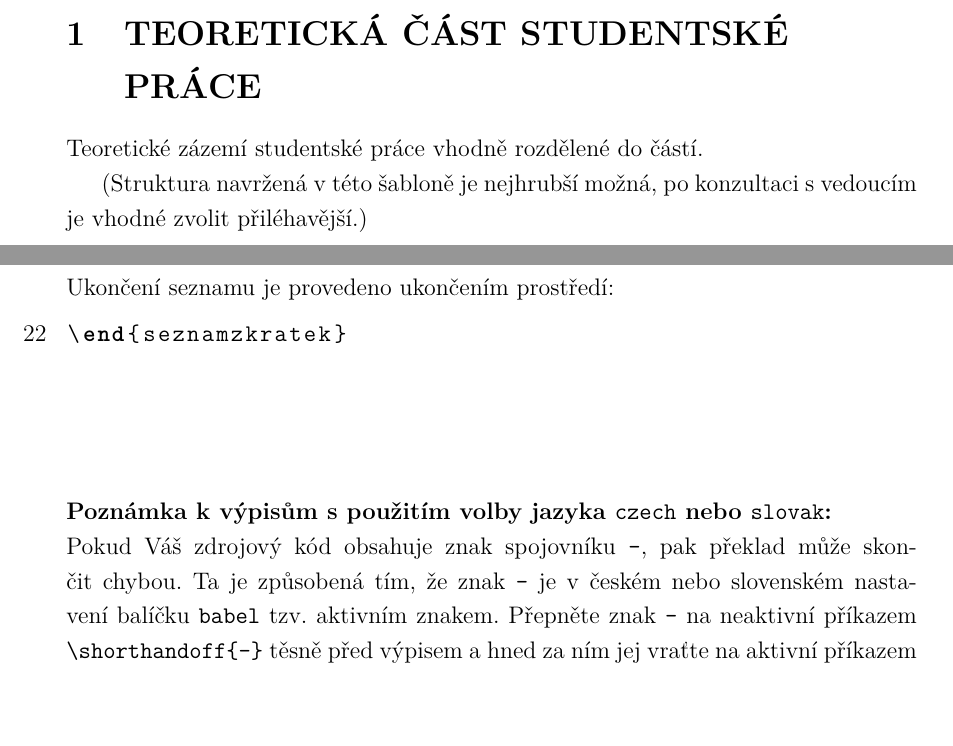
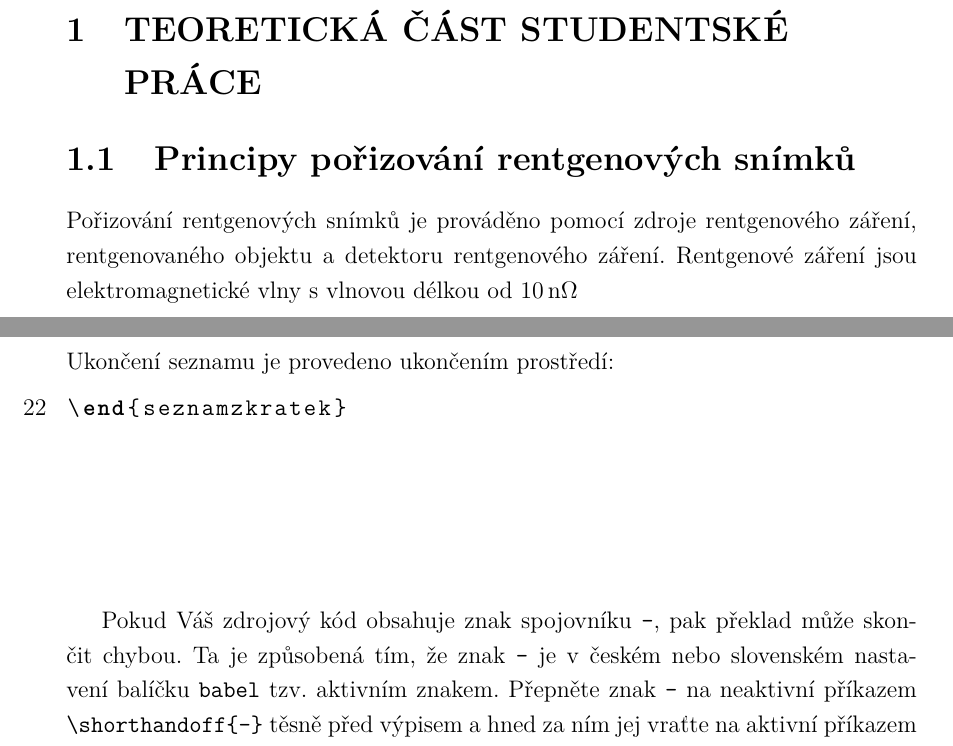
Before and after one commit to petrchmelar/master-thesis, a LaTeX thesis (sablona-prace.tex, which reads text/prilohy.tex, text/reseni.tex): two parts of pages 12 and 21 of 24, joined at a grey line, cut so that both start at the same text. Compiled offline with pdfLaTeX.

Commit message:
Add siunittx package and add some introdution to x-ray imaging

```diff
--- a/sablona-prace.tex
+++ b/sablona-prace.tex
@@ -128,6 +128,8 @@ semestral						%	sazba zprávy semestrálního projektu
                       % Musí být vložen až jako poslední, aby
                       % ostatní balíčky nepřepisovaly jeho příkazy
 
+\usepackage{siunitx}
+
 %%%%%%%%%%%%%%%%%%%%%%%%%%%%%%%%%%%%%%%%%%%%%%%%%%%%%%%%%%%%%%%%%
 %%%%%%      Definice informací o dokumentu             %%%%%%%%%%
 %%%%%%%%%%%%%%%%%%%%%%%%%%%%%%%%%%%%%%%%%%%%%%%%%%%%%%%%%%%%%%%%%
--- a/text/prilohy.tex
+++ b/text/prilohy.tex
@@ -105,5 +104,4 @@ Příklad definice zkratky \zk{symfvz} je na výpisu \ref{lst:symfvz}.
 \lstinputlisting[language={[LaTeX]TeX},frame=single,caption={Ukázka sazby zkratek},label=lst:symfvz,numbers=left,linerange={bsymfvz-\%\%\%\ esymfvz},includerangemarker=false]{text/zkratky.tex}
-\iflanguage{slovak}{\shorthandon{-}}{}
 \iflanguage{czech}{\shorthandon{-}}{}
 
 \noindent
@@ -112,8 +110,6 @@ Ukončení seznamu je provedeno ukončením prostředí:
 
 \vspace{\fill}
 
-\noindent
-{\bf Poznámka k~výpisům s~použitím volby jazyka \verb|czech| nebo \verb|slovak|:}\newline
 Pokud Váš zdrojový kód obsahuje znak spojovníku \verb|-|, pak překlad může skončit chybou.
 Ta je způsobená tím, že znak \verb|-| je v~českém nebo slovenském nastavení balíčku \verb|babel| tzv.\ aktivním znakem.
 Přepněte znak \verb|-| na neaktivní příkazem \verb|\shorthandoff{-}| těsně před výpisem a hned za ním jej vraťte na aktivní příkazem \verb|\shorthandon{-}|.
--- a/text/reseni.tex
+++ b/text/reseni.tex
@@ -1,5 +1,4 @@
 \chapter[Teoretická část studentské práce]{Teoretická část studentské\\ práce}
 
-Teoretické zázemí studentské práce vhodně rozdělené do částí.
-
-(Struktura navržená v~této šabloně je nejhrubší možná, po konzultaci s~vedoucím je vhodné zvolit přiléhavější.)
+\section{Principy pořizování rentgenových snímků}
+Pořizování rentgenových snímků je prováděno pomocí zdroje rentgenového záření, rentgenovaného objektu a detektoru rentgenového záření. Rentgenové záření jsou elektromagnetické vlny s vlnovou délkou od \SI{10}{\nano\ohm}
```
Also changed, not shown: text/prilohy.tex (3 more changed lines).
